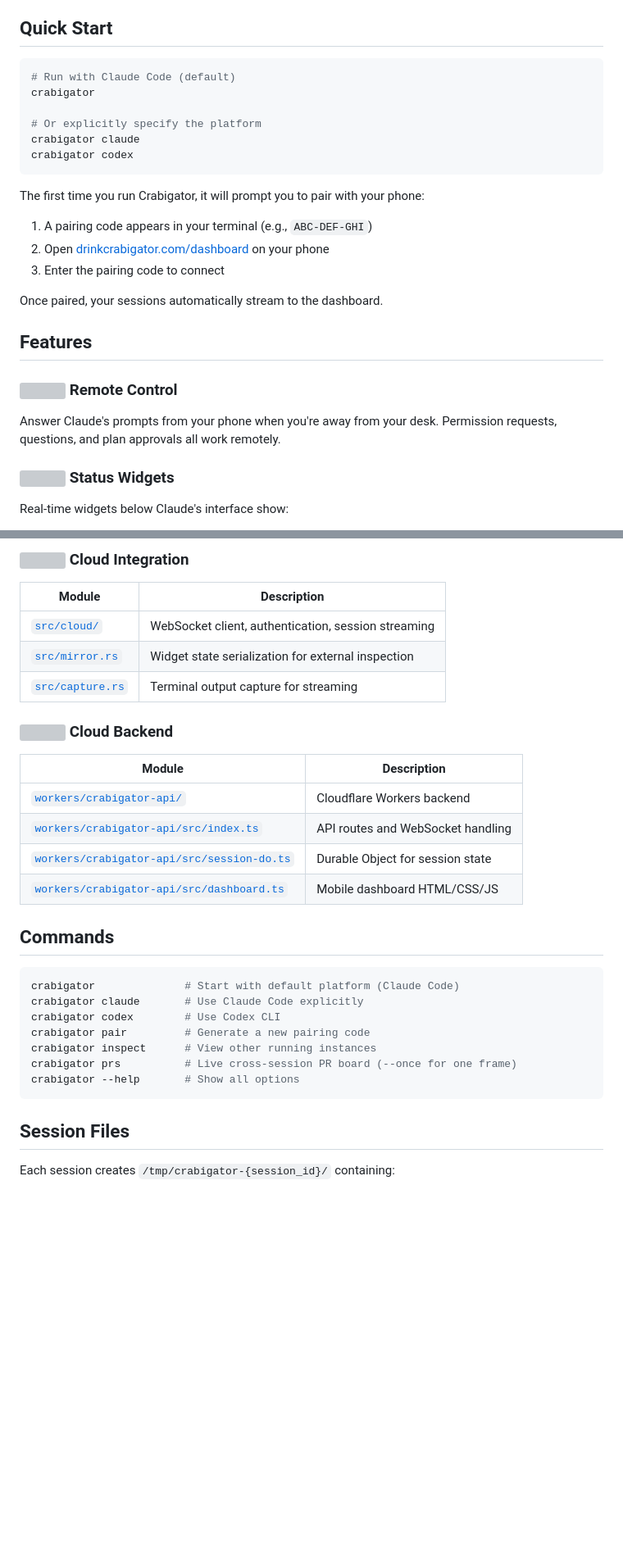
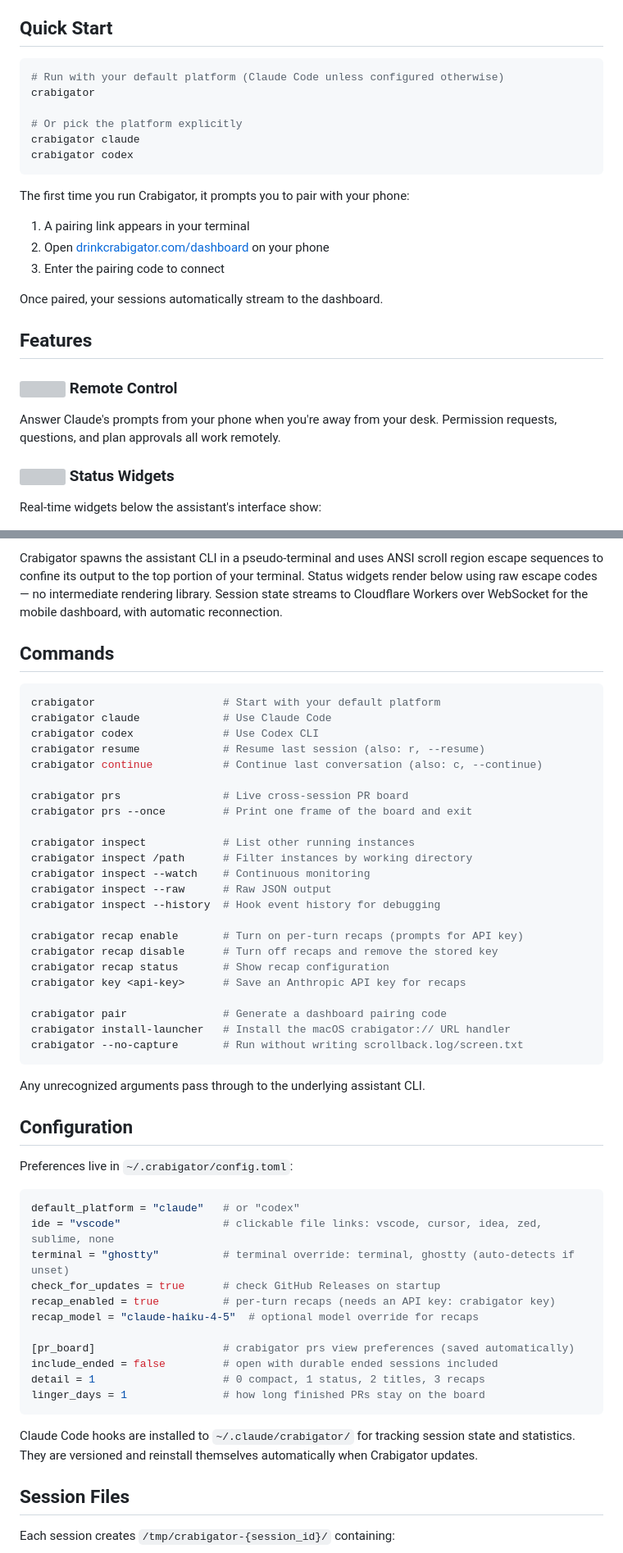
Before and after one commit to samuelclay/crabigator, a Markdown page: README.md, 2 parts joined by grey strips. Shown at 82% size. Drawn GitHub-style; blank space fills up the shorter version; grey boxes are pictures that could not be loaded.

````diff
--- a/README.md
+++ b/README.md
@@ -44,17 +45,17 @@ cargo install --path .
 ## Quick Start
 
 ```bash
-# Run with Claude Code (default)
+# Run with your default platform (Claude Code unless configured otherwise)
 crabigator
 
-# Or explicitly specify the platform
+# Or pick the platform explicitly
 crabigator claude
 crabigator codex
 ```
 
-The first time you run Crabigator, it will prompt you to pair with your phone:
+The first time you run Crabigator, it prompts you to pair with your phone:
 
-1. A pairing code appears in your terminal (e.g., `ABC-DEF-GHI`)
+1. A pairing link appears in your terminal
 2. Open [drinkcrabigator.com/dashboard](https://drinkcrabigator.com/dashboard) on your phone
 3. Enter the pairing code to connect
 
@@ -68,5 +69,5 @@ Answer Claude's prompts from your phone when you're away from your desk. Permiss
 
 ### <img src="assets/chart-line-up.svg" width="20" height="20"> Status Widgets
 
-Real-time widgets below Claude's interface show:
+Real-time widgets below the assistant's interface show:
 
@@ -158,31 +132,54 @@ The codebase is organized into focused modules:
-### <img src="assets/cloud.svg" width="18" height="18"> Cloud Integration
-
-| Module | Description |
-|--------|-------------|
-| [`src/cloud/`](src/cloud/) | WebSocket client, authentication, session streaming |
-| [`src/mirror.rs`](src/mirror.rs) | Widget state serialization for external inspection |
-| [`src/capture.rs`](src/capture.rs) | Terminal output capture for streaming |
-
-### <img src="assets/globe.svg" width="18" height="18"> Cloud Backend
-
-| Module | Description |
-|--------|-------------|
-| [`workers/crabigator-api/`](workers/crabigator-api/) | Cloudflare Workers backend |
-| [`workers/crabigator-api/src/index.ts`](workers/crabigator-api/src/index.ts) | API routes and WebSocket handling |
-| [`workers/crabigator-api/src/session-do.ts`](workers/crabigator-api/src/session-do.ts) | Durable Object for session state |
-| [`workers/crabigator-api/src/dashboard.ts`](workers/crabigator-api/src/dashboard.ts) | Mobile dashboard HTML/CSS/JS |
+Crabigator spawns the assistant CLI in a pseudo-terminal and uses ANSI scroll region escape sequences to confine its output to the top portion of your terminal. Status widgets render below using raw escape codes — no intermediate rendering library. Session state streams to Cloudflare Workers over WebSocket for the mobile dashboard, with automatic reconnection.
 
 ## Commands
 
 ```bash
-crabigator              # Start with default platform (Claude Code)
-crabigator claude       # Use Claude Code explicitly
-crabigator codex        # Use Codex CLI
-crabigator pair         # Generate a new pairing code
-crabigator inspect      # View other running instances
-crabigator prs          # Live cross-session PR board (--once for one frame)
-crabigator --help       # Show all options
+crabigator                    # Start with your default platform
+crabigator claude             # Use Claude Code
+crabigator codex              # Use Codex CLI
+crabigator resume             # Resume last session (also: r, --resume)
+crabigator continue           # Continue last conversation (also: c, --continue)
+
+crabigator prs                # Live cross-session PR board
+crabigator prs --once         # Print one frame of the board and exit
+
+crabigator inspect            # List other running instances
+crabigator inspect /path      # Filter instances by working directory
+crabigator inspect --watch    # Continuous monitoring
+crabigator inspect --raw      # Raw JSON output
+crabigator inspect --history  # Hook event history for debugging
+
+crabigator recap enable       # Turn on per-turn recaps (prompts for API key)
+crabigator recap disable      # Turn off recaps and remove the stored key
+crabigator recap status       # Show recap configuration
+crabigator key <api-key>      # Save an Anthropic API key for recaps
+
+crabigator pair               # Generate a dashboard pairing code
+crabigator install-launcher   # Install the macOS crabigator:// URL handler
+crabigator --no-capture       # Run without writing scrollback.log/screen.txt
 ```
+
+Any unrecognized arguments pass through to the underlying assistant CLI.
+
+## Configuration
+
+Preferences live in `~/.crabigator/config.toml`:
+
+```toml
+default_platform = "claude"   # or "codex"
+ide = "vscode"                # clickable file links: vscode, cursor, idea, zed, sublime, none
+terminal = "ghostty"          # terminal override: terminal, ghostty (auto-detects if unset)
+check_for_updates = true      # check GitHub Releases on startup
+recap_enabled = true          # per-turn recaps (needs an API key: crabigator key)
+recap_model = "claude-haiku-4-5"  # optional model override for recaps
+
+[pr_board]                    # crabigator prs view preferences (saved automatically)
+include_ended = false         # open with durable ended sessions included
+detail = 1                    # 0 compact, 1 status, 2 titles, 3 recaps
+linger_days = 1               # how long finished PRs stay on the board
+```
+
+Claude Code hooks are installed to `~/.claude/crabigator/` for tracking session state and statistics. They are versioned and reinstall themselves automatically when Crabigator updates.
 
 ## Session Files
 
````
Also changed, not shown: other parts of README.md (+48 -69 lines).
